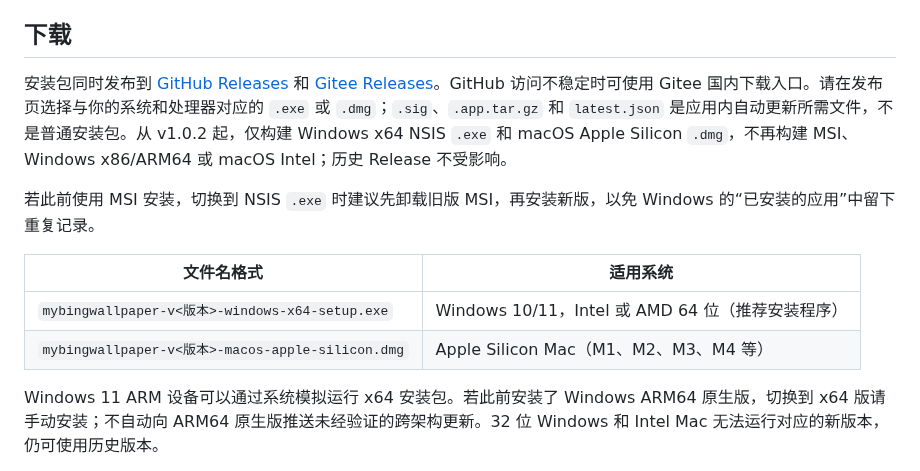
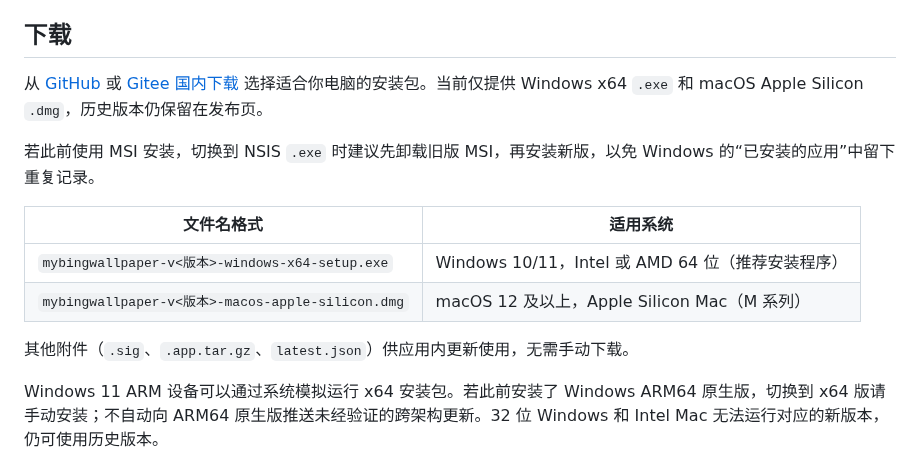
Before and after one commit to hanhuang22/mybingwallpaper, a Markdown page: readme.md, the part around one of its changes. Drawn GitHub-style.

```diff
--- a/readme.md
+++ b/readme.md
@@ -56,14 +67,16 @@ macOS 没有公开的锁屏壁纸设置接口，因此不会显示可用的锁
 
 ## 下载
 
-安装包同时发布到 [GitHub Releases](https://github.com/hanhuang22/mybingwallpaper/releases) 和 [Gitee Releases](https://gitee.com/Hyman25/mybingwallpaper/releases)。GitHub 访问不稳定时可使用 Gitee 国内下载入口。请在发布页选择与你的系统和处理器对应的 `.exe` 或 `.dmg`；`.sig`、`.app.tar.gz` 和 `latest.json` 是应用内自动更新所需文件，不是普通安装包。从 v1.0.2 起，仅构建 Windows x64 NSIS `.exe` 和 macOS Apple Silicon `.dmg`，不再构建 MSI、Windows x86/ARM64 或 macOS Intel；历史 Release 不受影响。
+从 [GitHub](https://github.com/hanhuang22/mybingwallpaper/releases/latest) 或 [Gitee 国内下载](https://gitee.com/Hyman25/mybingwallpaper/releases) 选择适合你电脑的安装包。当前仅提供 Windows x64 `.exe` 和 macOS Apple Silicon `.dmg`，历史版本仍保留在发布页。
 
 若此前使用 MSI 安装，切换到 NSIS `.exe` 时建议先卸载旧版 MSI，再安装新版，以免 Windows 的“已安装的应用”中留下重复记录。
 
 | 文件名格式 | 适用系统 |
 | --- | --- |
 | `mybingwallpaper-v<版本>-windows-x64-setup.exe` | Windows 10/11，Intel 或 AMD 64 位（推荐安装程序） |
-| `mybingwallpaper-v<版本>-macos-apple-silicon.dmg` | Apple Silicon Mac（M1、M2、M3、M4 等） |
+| `mybingwallpaper-v<版本>-macos-apple-silicon.dmg` | macOS 12 及以上，Apple Silicon Mac（M 系列） |
+
+其他附件（`.sig`、`.app.tar.gz`、`latest.json`）供应用内更新使用，无需手动下载。
 
 Windows 11 ARM 设备可以通过系统模拟运行 x64 安装包。若此前安装了 Windows ARM64 原生版，切换到 x64 版请手动安装；不自动向 ARM64 原生版推送未经验证的跨架构更新。32 位 Windows 和 Intel Mac 无法运行对应的新版本，仍可使用历史版本。
 
```
Also changed, not shown: other parts of readme.md (+14 -3 lines), docs/screenshots/calendar.png, docs/screenshots/favorites.png (added), docs/screenshots/month.png (added), docs/screenshots/settings.png, 1 other file.
